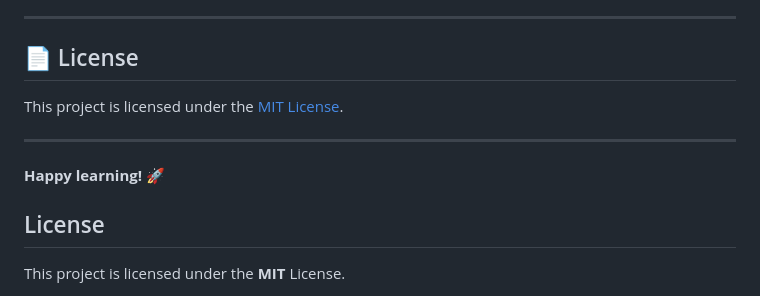
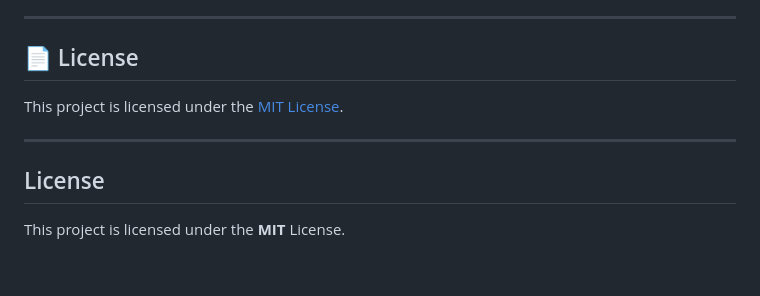
Before and after one commit to Manisankarrr/ai-roadmap-generator, a Markdown page: Readme.md, the part around the change. Rendered like a GitHub page; blank space fills up the shorter version.

```diff
--- a/Readme.md
+++ b/Readme.md
@@ -117,8 +117,6 @@ This project is licensed under the [MIT License](LICENSE).
 
 ---
 
-**Happy learning! 🚀**
-
 ## License
 This project is licensed under the **MIT** License.
 
```
